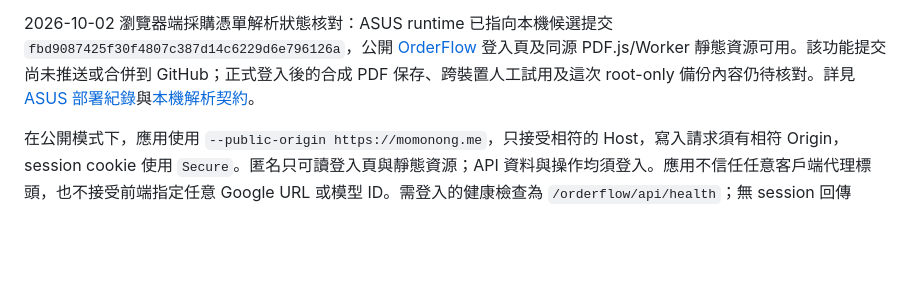
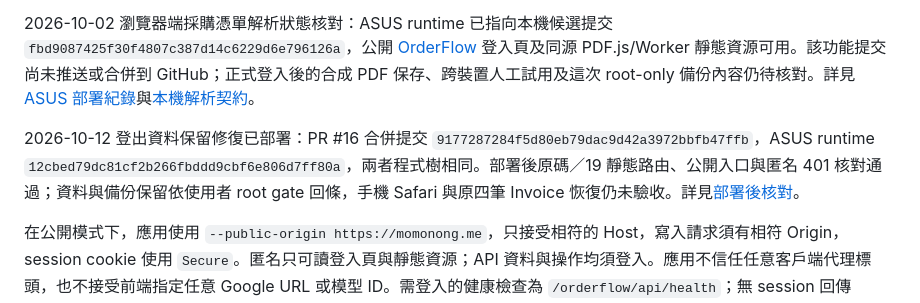
Before and after one commit to momonong/orderflow, a Markdown page: README.md, the part around the change. Drawn GitHub-style; blank space fills up the shorter version.

Commit message:
docs: record logout retention ASUS deployment verification

```diff
--- a/README.md
+++ b/README.md
@@ -42,6 +42,8 @@ uv run --locked python -m orderflow.app --port 8765 --data-dir .local-data --aut
 
 2026-10-02 瀏覽器端採購憑單解析狀態核對：ASUS runtime 已指向本機候選提交 `fbd9087425f30f4807c387d14c6229d6e796126a`，公開 [OrderFlow](https://momonong.me/orderflow/) 登入頁及同源 PDF.js/Worker 靜態資源可用。該功能提交尚未推送或合併到 GitHub；正式登入後的合成 PDF 保存、跨裝置人工試用及這次 root-only 備份內容仍待核對。詳見 [ASUS 部署紀錄](docs/asus-deployment-2026-09-28.md)與[本機解析契約](docs/browser-local-pdf-parser.md)。
 
+2026-10-12 登出資料保留修復已部署：PR #16 合併提交 `9177287284f5d80eb79dac9d42a3972bbfb47ffb`，ASUS runtime `12cbed79dc81cf2b266fbddd9cbf6e806d7ff80a`，兩者程式樹相同。部署後原碼／19 靜態路由、公開入口與匿名 401 核對通過；資料與備份保留依使用者 root gate 回條，手機 Safari 與原四筆 Invoice 恢復仍未驗收。詳見[部署後核對](docs/logout-retention-deployment-2026-10-12.md)。
+
 在公開模式下，應用使用 `--public-origin https://momonong.me`，只接受相符的 Host，寫入請求須有相符 Origin，session cookie 使用 `Secure`。匿名只可讀登入頁與靜態資源；API 資料與操作均須登入。應用不信任任意客戶端代理標頭，也不接受前端指定任意 Google URL 或模型 ID。需登入的健康檢查為 `/orderflow/api/health`；無 session 回傳 401。Caddy 已停止對 `/orderflow/` 使用 Basic Auth；應用表單登入保護 API 與資料。
 
 公開模式額外限制：每個 session 最多 20 份 PDF、整個資料目錄的正式文件合計最多 128 MiB、每份文件最多 10 次辨識工作；同時最多 2 個上傳檢查及 1 個 Google 辨識。超過限制會拒絕新請求，不自動刪除既有文件。資料預設持久保存；HP 遷移時有一次性 root-only 備份，但**尚未建立 ASUS 持續備份、保留期限或自動清理政策**；服務負責者需核對磁碟與資料目錄。ASUS unit 使用靜態 `orderflow` 系統帳號及 0700 `StateDirectory`；程式碼由 root 持有，登入 bcrypt hash 透過 systemd credential 唯讀交給應用。HP v0.2 的首次安裝腳本與 unit 只留在 Git 歷史及主機原始備份中；正式分支不提供重跑入口。不得以過時的 HP 資料直接回復目前 ASUS 服務。
```
Also changed, not shown: docs/logout-record-retention-2026-10-11.md (+2 -2 lines), docs/logout-retention-deployment-2026-10-12.md (added, +55 -0 lines).
